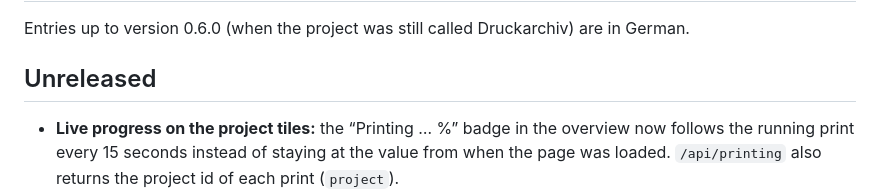
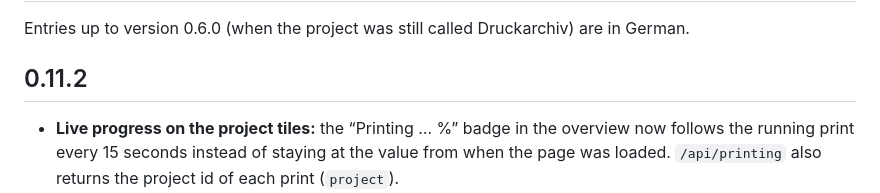
Before and after one commit to Schnuecks/plateshelf, a Markdown page: CHANGELOG.md, the part around the change. Rendered like a GitHub page.

Commit message:
Version 0.11.2

```diff
--- a/CHANGELOG.md
+++ b/CHANGELOG.md
@@ -2,7 +2,7 @@
 
 Entries up to version 0.6.0 (when the project was still called Druckarchiv) are in German.
 
-## Unreleased
+## 0.11.2
 
 - **Live progress on the project tiles:** the “Printing … %” badge in the overview now follows
   the running print every 15 seconds instead of staying at the value from when the page was
```
